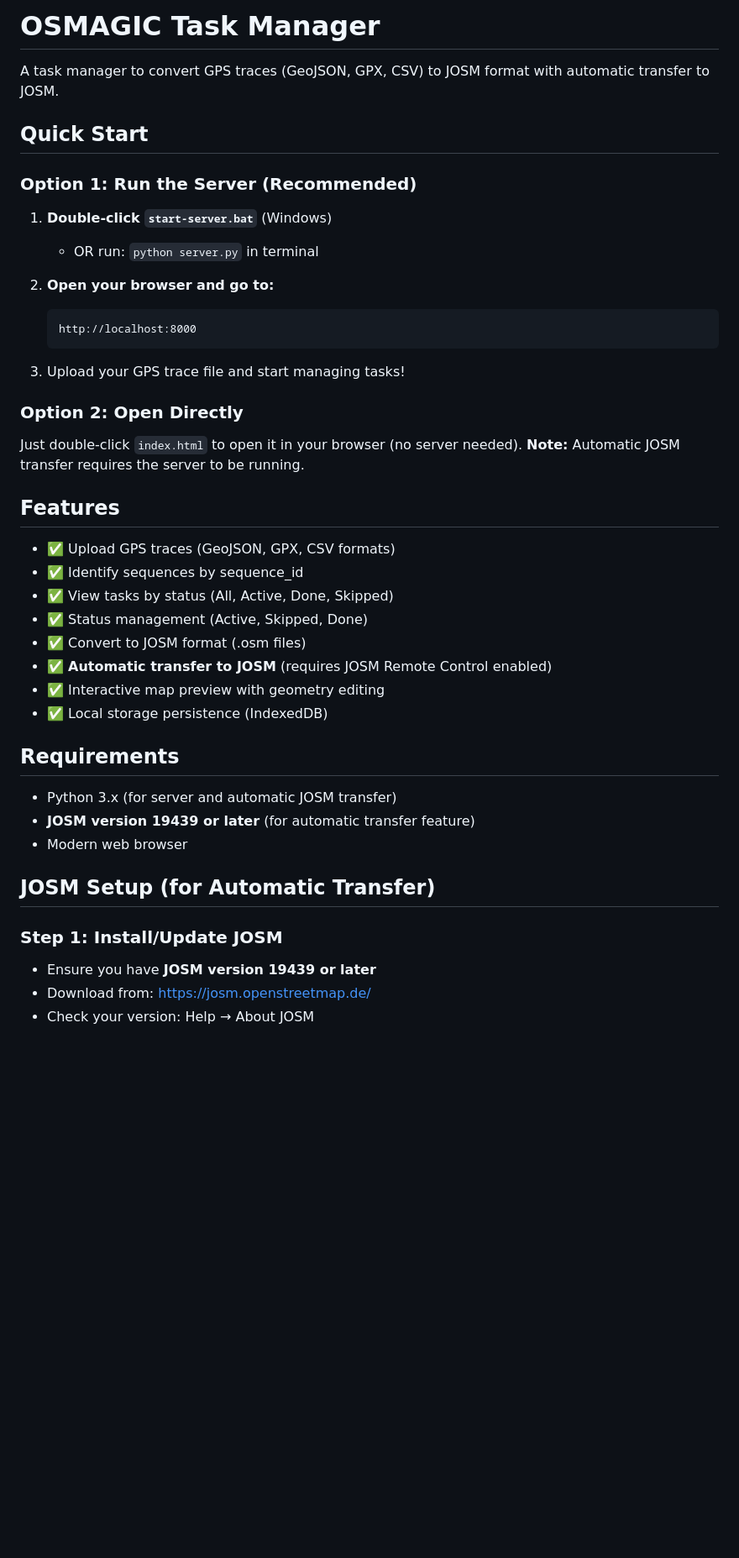
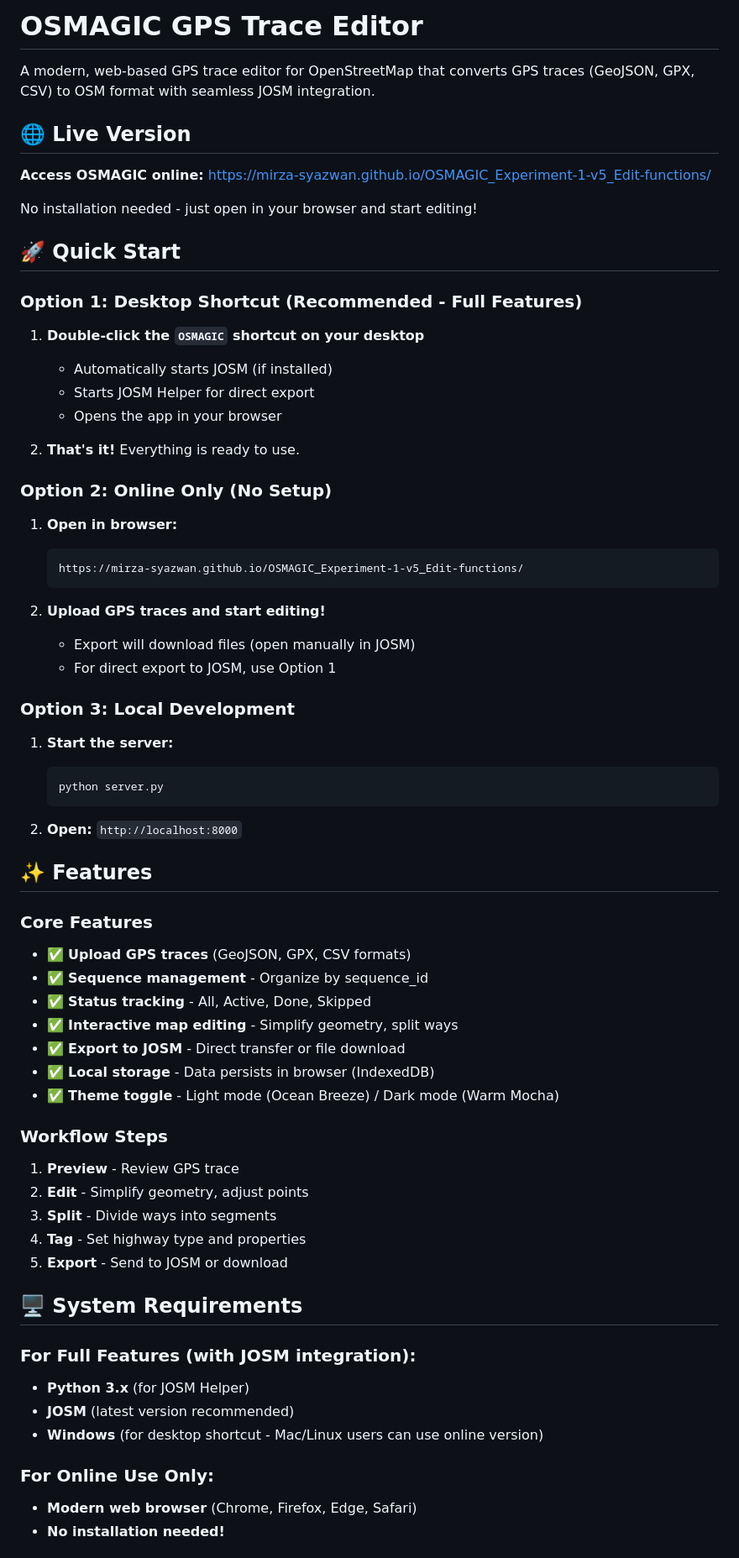
Before and after one commit to mirza-syazwan/OSMAGIC_Experiment-1-v5_Edit-functions, a Markdown page: README.md, the part around one of its changes. Shown at 84% size. GitHub-like rendering; blank space fills up the shorter version.

Commit message:
Update README with current features and hybrid setup documentation

````diff
--- a/README.md
+++ b/README.md
@@ -1,48 +1,70 @@
-# OSMAGIC Task Manager
+# OSMAGIC GPS Trace Editor
 
-A task manager to convert GPS traces (GeoJSON, GPX, CSV) to JOSM format with automatic transfer to JOSM.
+A modern, web-based GPS trace editor for OpenStreetMap that converts GPS traces (GeoJSON, GPX, CSV) to OSM format with seamless JOSM integration.
 
-## Quick Start
+## 🌐 Live Version
 
-### Option 1: Run the Server (Recommended)
+**Access OSMAGIC online:** https://mirza-syazwan.github.io/OSMAGIC_Experiment-1-v5_Edit-functions/
 
-1. **Double-click `start-server.bat`** (Windows)
-   - OR run: `python server.py` in terminal
+No installation needed - just open in your browser and start editing!
 
-2. **Open your browser and go to:**
+## 🚀 Quick Start
+
+### Option 1: Desktop Shortcut (Recommended - Full Features)
+
+1. **Double-click the `OSMAGIC` shortcut on your desktop**
+   - Automatically starts JOSM (if installed)
+   - Starts JOSM Helper for direct export
+   - Opens the app in your browser
+
+2. **That's it!** Everything is ready to use.
+
+### Option 2: Online Only (No Setup)
+
+1. **Open in browser:**
    ```
-   http://localhost:8000
+   https://mirza-syazwan.github.io/OSMAGIC_Experiment-1-v5_Edit-functions/
    ```
 
-3. Upload your GPS trace file and start managing tasks!
+2. **Upload GPS traces and start editing!**
+   - Export will download files (open manually in JOSM)
+   - For direct export to JOSM, use Option 1
 
-### Option 2: Open Directly
+### Option 3: Local Development
 
-Just double-click `index.html` to open it in your browser (no server needed).
-**Note:** Automatic JOSM transfer requires the server to be running.
+1. **Start the server:**
+   ```bash
+   python server.py
+   ```
 
-## Features
+2. **Open:** `http://localhost:8000`
 
-- ✅ Upload GPS traces (GeoJSON, GPX, CSV formats)
-- ✅ Identify sequences by sequence_id
-- ✅ View tasks by status (All, Active, Done, Skipped)
-- ✅ Status management (Active, Skipped, Done)
-- ✅ Convert to JOSM format (.osm files)
-- ✅ **Automatic transfer to JOSM** (requires JOSM Remote Control enabled)
-- ✅ Interactive map preview with geometry editing
-- ✅ Local storage persistence (IndexedDB)
+## ✨ Features
 
-## Requirements
+### Core Features
+- ✅ **Upload GPS traces** (GeoJSON, GPX, CSV formats)
+- ✅ **Sequence management** - Organize by sequence_id
+- ✅ **Status tracking** - All, Active, Done, Skipped
+- ✅ **Interactive map editing** - Simplify geometry, split ways
+- ✅ **Export to JOSM** - Direct transfer or file download
+- ✅ **Local storage** - Data persists in browser (IndexedDB)
+- ✅ **Theme toggle** - Light mode (Ocean Breeze) / Dark mode (Warm Mocha)
 
-- Python 3.x (for server and automatic JOSM transfer)
-- **JOSM version 19439 or later** (for automatic transfer feature)
-- Modern web browser
+### Workflow Steps
+1. **Preview** - Review GPS trace
+2. **Edit** - Simplify geometry, adjust points
+3. **Split** - Divide ways into segments
+4. **Tag** - Set highway type and properties
+5. **Export** - Send to JOSM or download
 
-## JOSM Setup (for Automatic Transfer)
+## 🖥️ System Requirements
 
-### Step 1: Install/Update JOSM
+### For Full Features (with JOSM integration):
+- **Python 3.x** (for JOSM Helper)
+- **JOSM** (latest version recommended)
+- **Windows** (for desktop shortcut - Mac/Linux users can use online version)
 
-- Ensure you have **JOSM version 19439 or later**
-- Download from: https://josm.openstreetmap.de/
-- Check your version: Help → About JOSM
+### For Online Use Only:
+- **Modern web browser** (Chrome, Firefox, Edge, Safari)
+- **No installation needed!**
 
````
Also changed, not shown: other parts of README.md (+183 -43 lines).
